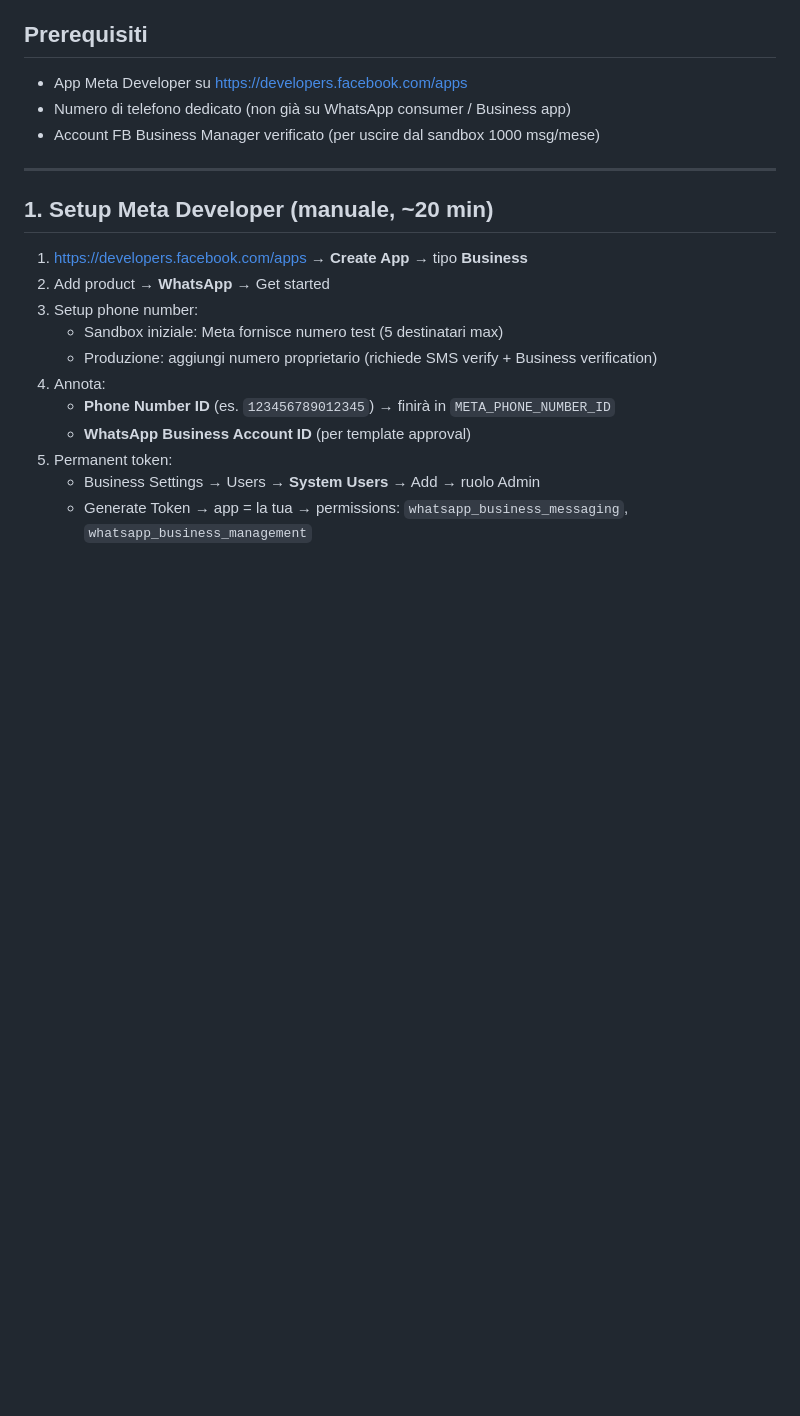
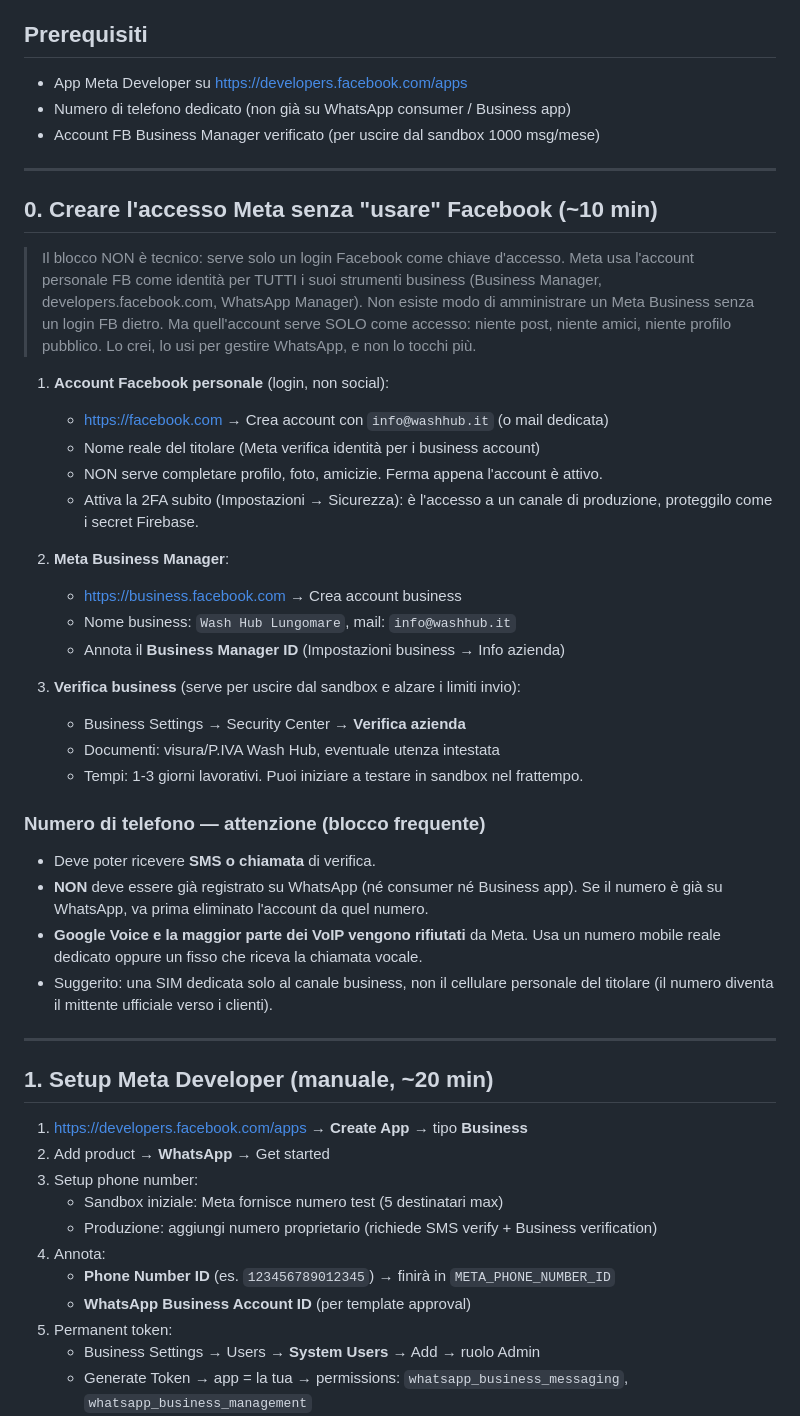
Before and after one commit to washhubct/dashdebug, a Markdown page: docs/WHATSAPP_RUNBOOK.md, the part around the change. GitHub-like rendering; blank space fills up the shorter version.

Commit message:
docs(whatsapp): step 0 — creare accesso Meta senza usare Facebook + vincoli numero
Chiarisce che serve solo un login FB come chiave d'accesso (no VoIP/Google Voice
per la verifica numero). Sblocca il dubbio 'non ho account Facebook'.

Co-Authored-By: Claude Fable 5 <noreply@anthropic.com>
Claude-Session: https://claude.ai/code/session_01Ci1YcNfp9EYgC3fBGbS2vB

```diff
--- a/docs/WHATSAPP_RUNBOOK.md
+++ b/docs/WHATSAPP_RUNBOOK.md
@@ -8,6 +8,44 @@
 - App Meta Developer su https://developers.facebook.com/apps
 - Numero di telefono dedicato (non già su WhatsApp consumer / Business app)
 - Account FB Business Manager verificato (per uscire dal sandbox 1000 msg/mese)
+
+---
+
+## 0. Creare l'accesso Meta senza "usare" Facebook (~10 min)
+
+> Il blocco NON è tecnico: serve solo un login Facebook come chiave d'accesso.
+> Meta usa l'account personale FB come identità per TUTTI i suoi strumenti
+> business (Business Manager, developers.facebook.com, WhatsApp Manager).
+> Non esiste modo di amministrare un Meta Business senza un login FB dietro.
+> Ma quell'account serve SOLO come accesso: niente post, niente amici, niente
+> profilo pubblico. Lo crei, lo usi per gestire WhatsApp, e non lo tocchi più.
+
+1. **Account Facebook personale** (login, non social):
+   - https://facebook.com → Crea account con `info@washhub.it` (o mail dedicata)
+   - Nome reale del titolare (Meta verifica identità per i business account)
+   - NON serve completare profilo, foto, amicizie. Ferma appena l'account è attivo.
+   - Attiva la 2FA subito (Impostazioni → Sicurezza): è l'accesso a un canale
+     di produzione, proteggilo come i secret Firebase.
+
+2. **Meta Business Manager**:
+   - https://business.facebook.com → Crea account business
+   - Nome business: `Wash Hub Lungomare`, mail: `info@washhub.it`
+   - Annota il **Business Manager ID** (Impostazioni business → Info azienda)
+
+3. **Verifica business** (serve per uscire dal sandbox e alzare i limiti invio):
+   - Business Settings → Security Center → **Verifica azienda**
+   - Documenti: visura/P.IVA Wash Hub, eventuale utenza intestata
+   - Tempi: 1-3 giorni lavorativi. Puoi iniziare a testare in sandbox nel frattempo.
+
+### Numero di telefono — attenzione (blocco frequente)
+
+- Deve poter ricevere **SMS o chiamata** di verifica.
+- **NON** deve essere già registrato su WhatsApp (né consumer né Business app).
+  Se il numero è già su WhatsApp, va prima eliminato l'account da quel numero.
+- **Google Voice e la maggior parte dei VoIP vengono rifiutati** da Meta.
+  Usa un numero mobile reale dedicato oppure un fisso che riceva la chiamata vocale.
+- Suggerito: una SIM dedicata solo al canale business, non il cellulare personale
+  del titolare (il numero diventa il mittente ufficiale verso i clienti).
 
 ---
 
```
